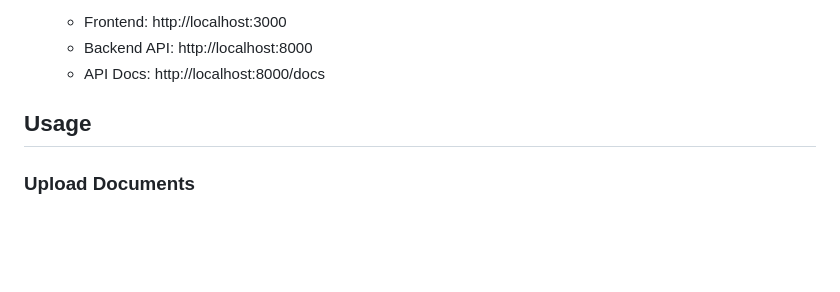
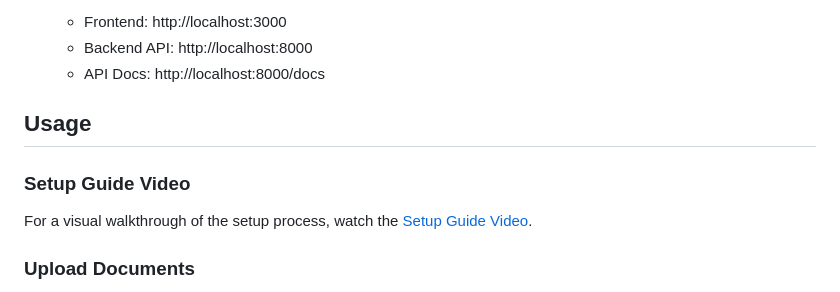
Before and after one commit to montyd1905/voice-rag-chat-agent-demo, a Markdown page: README.md, the part around the change. Rendered like a GitHub page; blank space fills up the shorter version.

Commit message:
add setup guide video

```diff
--- a/README.md
+++ b/README.md
@@ -92,6 +92,10 @@ See [SYSTEM_DESIGN.md](docs/SYSTEM_DESIGN.md) for detailed specifications.
 
 ## Usage
 
+### Setup Guide Video
+
+For a visual walkthrough of the setup process, watch the [Setup Guide Video](https://drive.google.com/file/d/1yJXOUXPeG1LxSUcwMNl2gONa3NiDYifD/view).
+
 ### Upload Documents
 
 1. Open the frontend at http://localhost:3000
```
